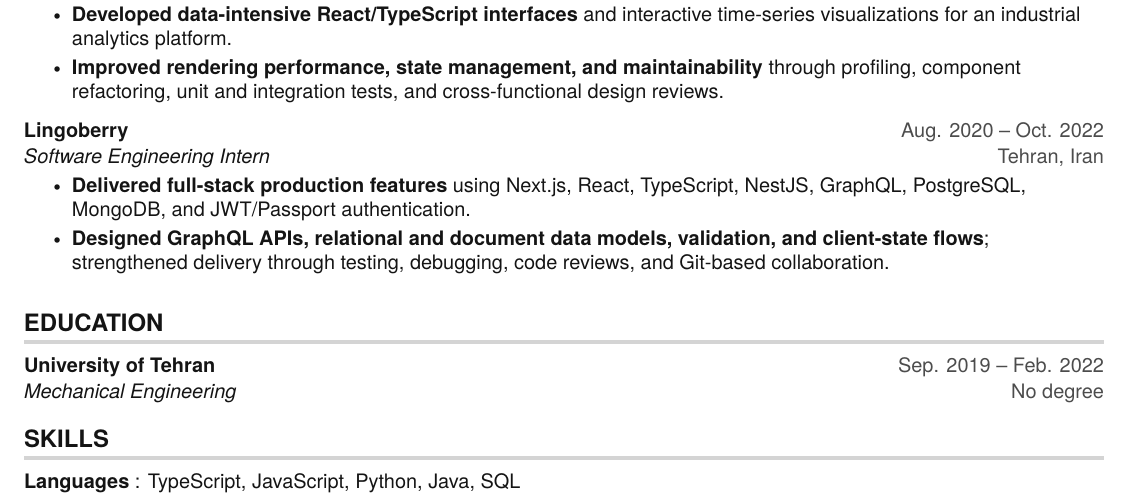
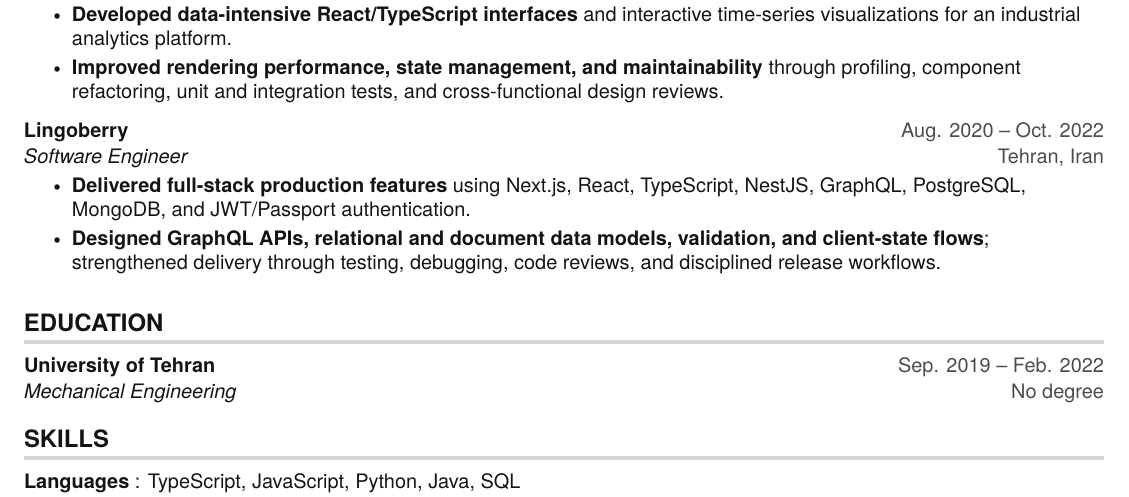
Before and after one commit to molavi25/resume, a LaTeX CV (resume.tex): part of the page, cut so that both start at the same text. Compiled offline with pdfLaTeX.

Commit message:
modified

```diff
--- a/resume.tex
+++ b/resume.tex
@@ -154,10 +154,10 @@
 
     \resumeSubheading
       {Lingoberry}{Aug. 2020 -- Oct. 2022}
-      {Software Engineering Intern}{Tehran, Iran}
+      {Software Engineer}{Tehran, Iran}
       \resumeItemListStart
         \resumeItem{\textbf{Delivered full-stack production features} using Next.js, React, TypeScript, NestJS, GraphQL, PostgreSQL, MongoDB, and JWT/Passport authentication.}
-        \resumeItem{\textbf{Designed GraphQL APIs, relational and document data models, validation, and client-state flows}; strengthened delivery through testing, debugging, code reviews, and Git-based collaboration.}
+        \resumeItem{\textbf{Designed GraphQL APIs, relational and document data models, validation, and client-state flows}; strengthened delivery through testing, debugging, code reviews, and disciplined release workflows.}
       \resumeItemListEnd
 
   \resumeSubHeadingListEnd
```
Also changed, not shown: resume.pdf, resume.png.
